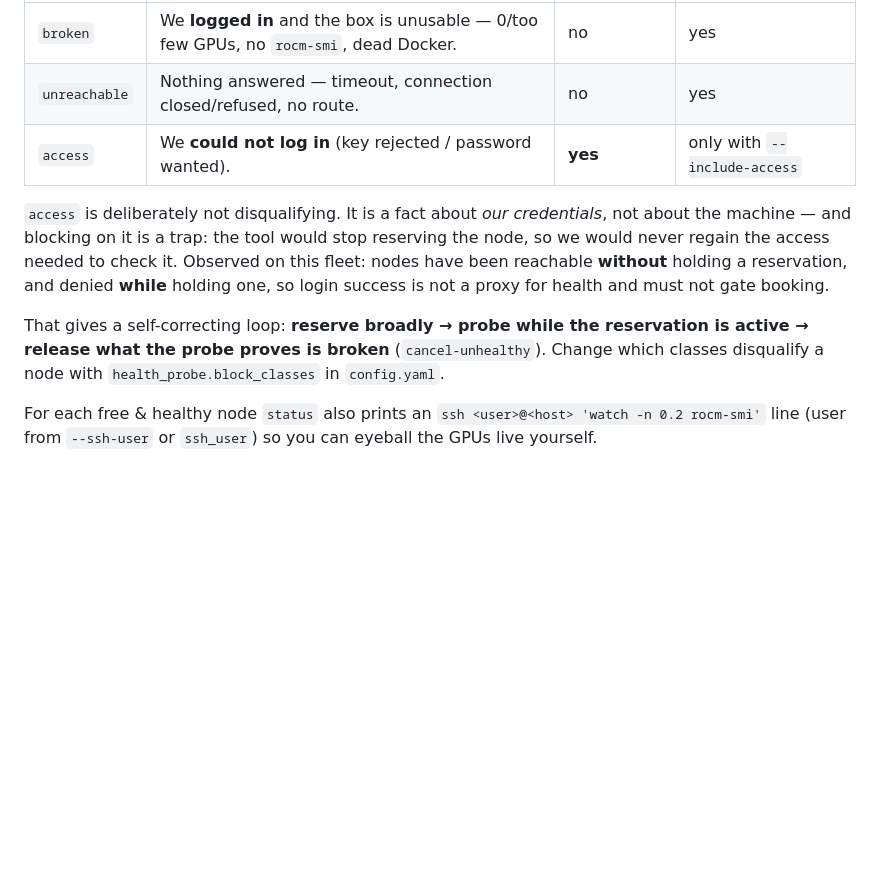
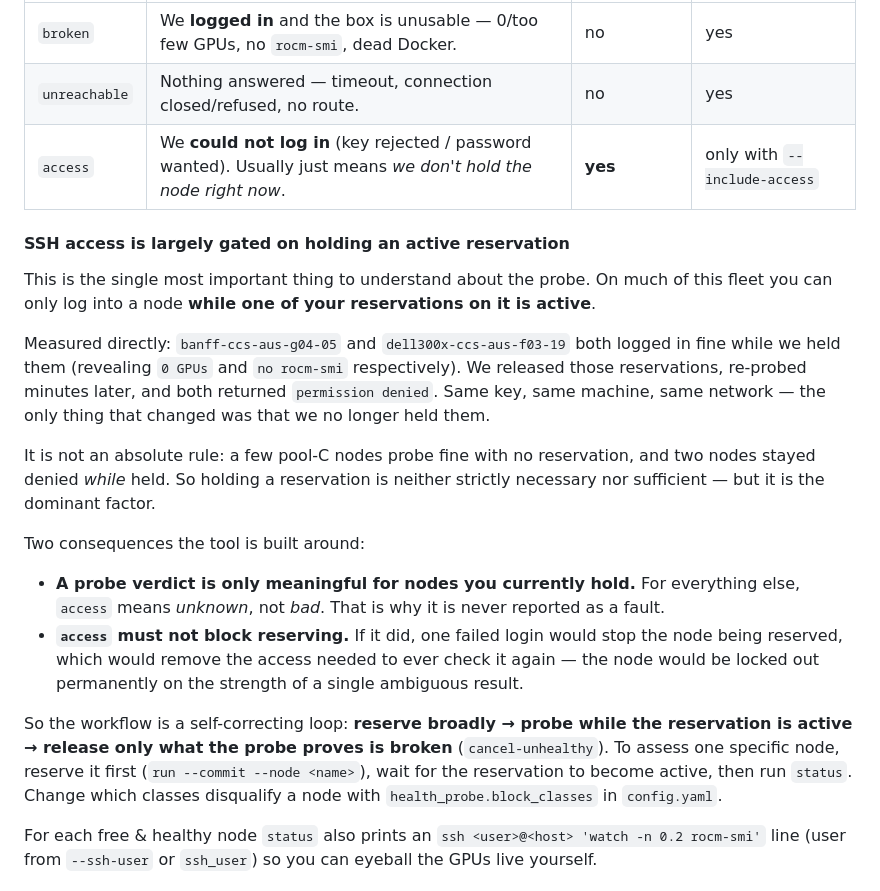
Before and after one commit to rodosingh/automatic-conductor-reserve, a Markdown page: HOW_TO_RUN.md, the part around the change. GitHub-like rendering; blank space fills up the shorter version.

```diff
--- a/HOW_TO_RUN.md
+++ b/HOW_TO_RUN.md
@@ -74,17 +74,35 @@ A failure is classified, and only some classes disqualify a node:
 |---|---|---|---|
 | `broken` | We **logged in** and the box is unusable — 0/too few GPUs, no `rocm-smi`, dead Docker. | no | yes |
 | `unreachable` | Nothing answered — timeout, connection closed/refused, no route. | no | yes |
-| `access` | We **could not log in** (key rejected / password wanted). | **yes** | only with `--include-access` |
+| `access` | We **could not log in** (key rejected / password wanted). Usually just means *we don't hold the node right now*. | **yes** | only with `--include-access` |
 
-`access` is deliberately not disqualifying. It is a fact about *our credentials*, not about
-the machine — and blocking on it is a trap: the tool would stop reserving the node, so we
-would never regain the access needed to check it. Observed on this fleet: nodes have been
-reachable **without** holding a reservation, and denied **while** holding one, so login
-success is not a proxy for health and must not gate booking.
+#### SSH access is largely gated on holding an active reservation
 
-That gives a self-correcting loop: **reserve broadly → probe while the reservation is
-active → release what the probe proves is broken** (`cancel-unhealthy`). Change which
-classes disqualify a node with `health_probe.block_classes` in `config.yaml`.
+This is the single most important thing to understand about the probe. On much of this
+fleet you can only log into a node **while one of your reservations on it is active**.
+
+Measured directly: `banff-ccs-aus-g04-05` and `dell300x-ccs-aus-f03-19` both logged in fine
+while we held them (revealing `0 GPUs` and `no rocm-smi` respectively). We released those
+reservations, re-probed minutes later, and both returned `permission denied`. Same key, same
+machine, same network — the only thing that changed was that we no longer held them.
+
+It is not an absolute rule: a few pool-C nodes probe fine with no reservation, and two nodes
+stayed denied *while* held. So holding a reservation is neither strictly necessary nor
+sufficient — but it is the dominant factor.
+
+Two consequences the tool is built around:
+
+- **A probe verdict is only meaningful for nodes you currently hold.** For everything else,
+  `access` means *unknown*, not *bad*. That is why it is never reported as a fault.
+- **`access` must not block reserving.** If it did, one failed login would stop the node
+  being reserved, which would remove the access needed to ever check it again — the node
+  would be locked out permanently on the strength of a single ambiguous result.
+
+So the workflow is a self-correcting loop: **reserve broadly → probe while the reservation
+is active → release only what the probe proves is broken** (`cancel-unhealthy`). To assess
+one specific node, reserve it first (`run --commit --node <name>`), wait for the reservation
+to become active, then run `status`. Change which classes disqualify a node with
+`health_probe.block_classes` in `config.yaml`.
 
 For each free & healthy node `status` also prints an `ssh <user>@<host> 'watch -n 0.2 rocm-smi'`
 line (user from `--ssh-user` or `ssh_user`) so you can eyeball the GPUs live yourself.
```
Also changed, not shown: README.md (+15 -7 lines).
